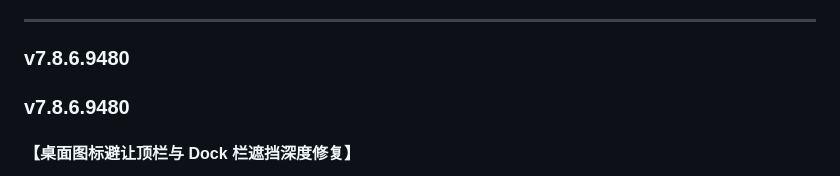
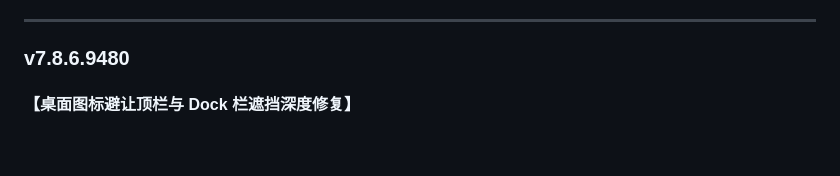
Before and after one commit to kissggj123/Bunny-Cockpit-OS, a Markdown page: README.md, the part around the change. Rendered like a GitHub page; blank space fills up the shorter version.

Commit message:
Update README for version v7.8.6.9482
Removed duplicate version header and fixed description formatting.

```diff
--- a/README.md
+++ b/README.md
@@ -85,8 +85,6 @@
 5. 版本号、PWA 缓存与文档同步升级至 **v7.8.6.9482**。
 
 ---
-
-### **v7.8.6.9480**
 
 ### **v7.8.6.9480**
 
```
